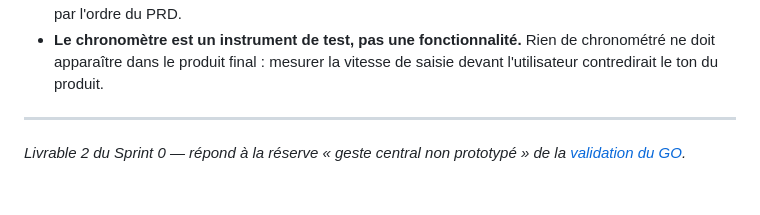
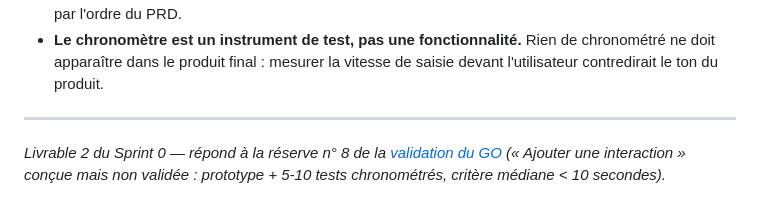
Before and after one commit to Seb2002-1901/amiora, a Markdown page: docs/sprint-0/02-prototype-ajouter-interaction.md, the part around the change. Rendered like a GitHub page.

```diff
--- a/docs/sprint-0/02-prototype-ajouter-interaction.md
+++ b/docs/sprint-0/02-prototype-ajouter-interaction.md
@@ -136,4 +136,4 @@ Si la médiane T1 est ≥ 10 s : identifier le poste de temps dominant (recherch
 
 ---
 
-*Livrable 2 du Sprint 0 — répond à la réserve « geste central non prototypé » de la [validation du GO](../audit/16-revue-du-prd-v1.2-validation-du-go.md).*
+*Livrable 2 du Sprint 0 — répond à la réserve n° 8 de la [validation du GO](../audit/16-revue-du-prd-v1.2-validation-du-go.md) (« Ajouter une interaction » conçue mais non validée : prototype + 5-10 tests chronométrés, critère médiane < 10 secondes).*
```
Also changed, not shown: docs/sprint-0/09-plan-b.md (added, +123 -0 lines).
